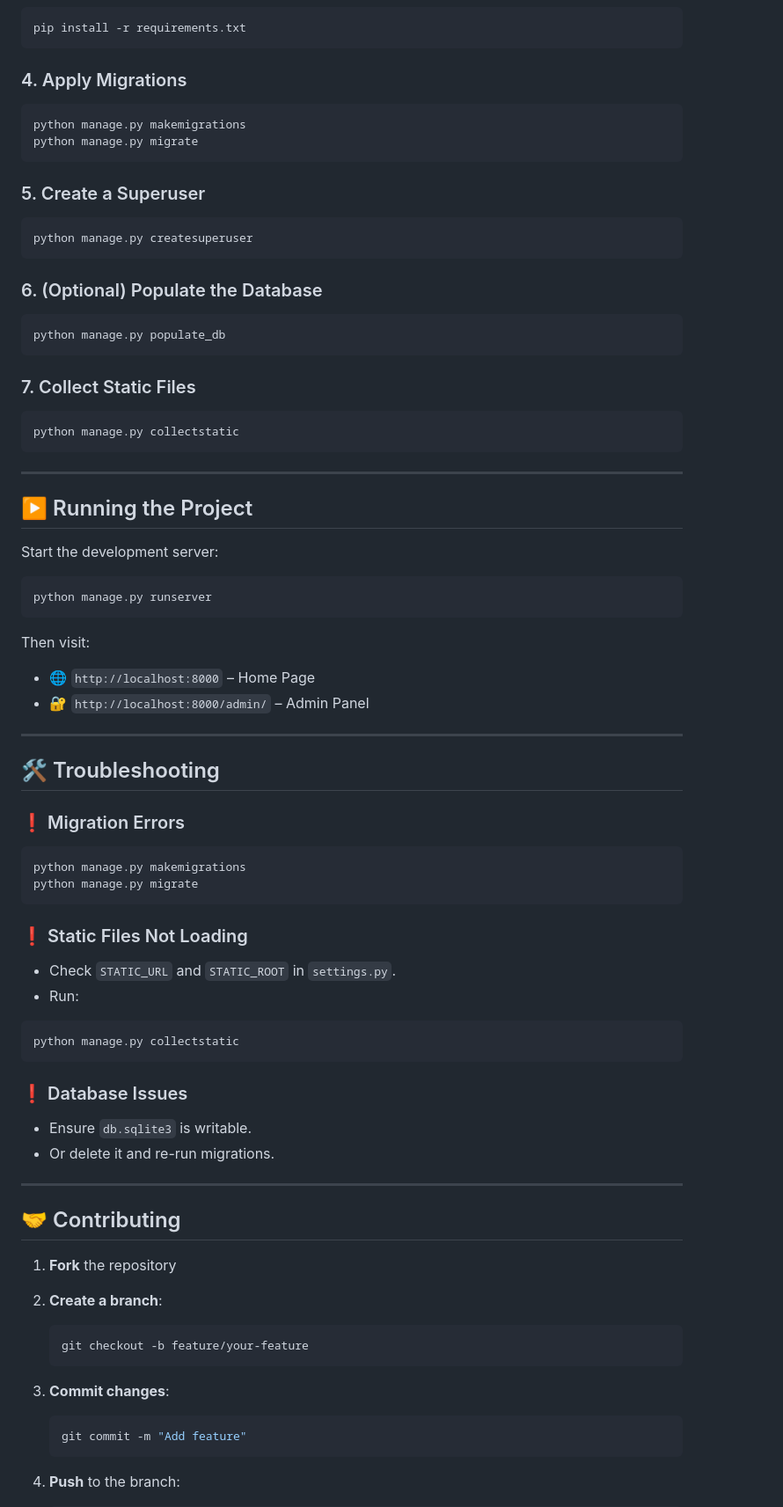
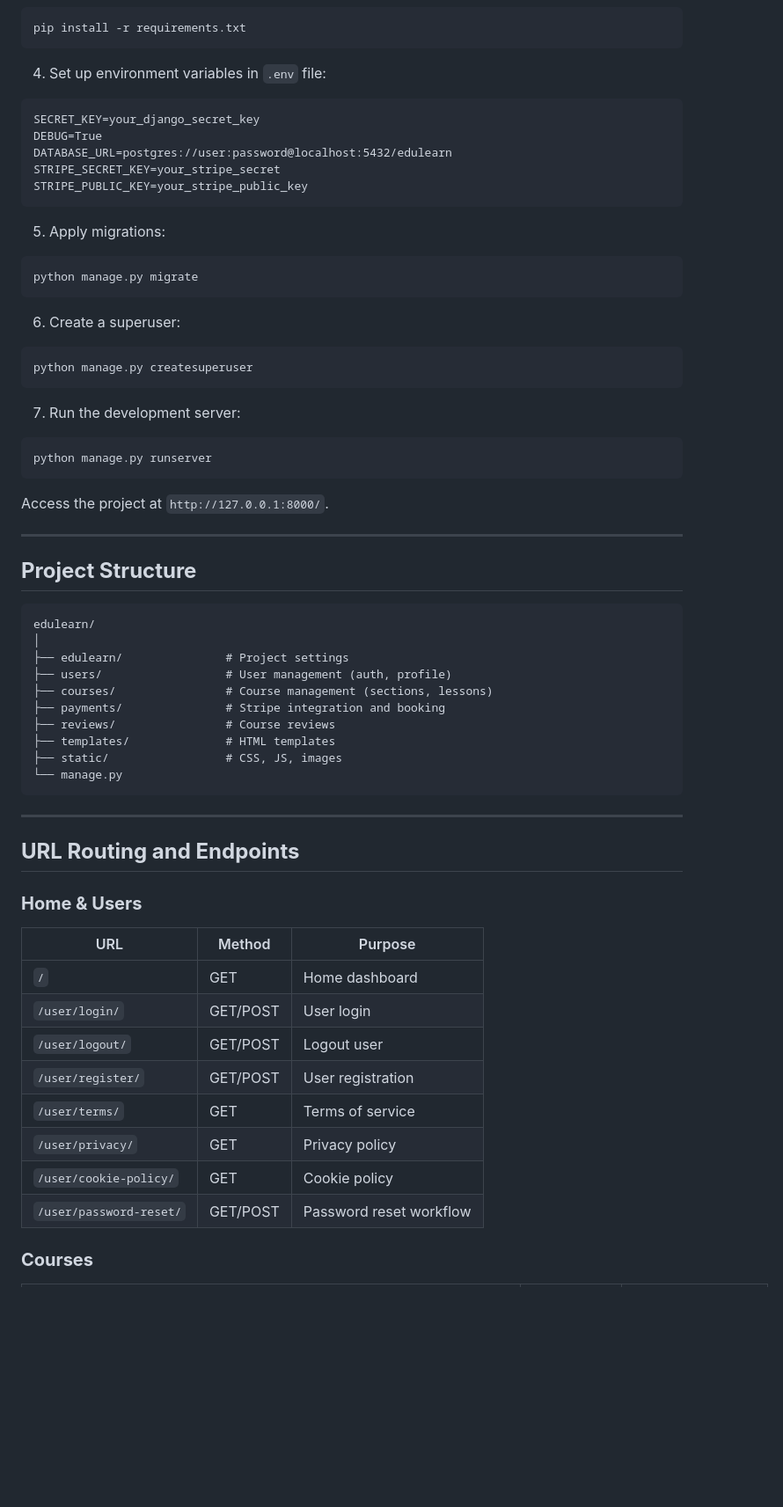
Before and after one commit to SHAHSULTANS/Edulearn, a Markdown page: README.md, the part around the change printed below. Shown: that part at 88% size. GitHub-like rendering; blank space fills up the shorter version.

Commit message:
Add professional README.md for Edulearn project with modules, URLs, and setup instructions

````diff
--- a/README.md
+++ b/README.md
@@ -110,85 +82,69 @@ source venv/bin/activate
 pip install -r requirements.txt
 ```
 
-### 4. Apply Migrations
+4. Set up environment variables in `.env` file:
+
+```
+SECRET_KEY=your_django_secret_key
+DEBUG=True
+DATABASE_URL=postgres://user:password@localhost:5432/edulearn
+STRIPE_SECRET_KEY=your_stripe_secret
+STRIPE_PUBLIC_KEY=your_stripe_public_key
+```
+
+5. Apply migrations:
 
 ```bash
-python manage.py makemigrations
 python manage.py migrate
 ```
 
-### 5. Create a Superuser
+6. Create a superuser:
 
 ```bash
 python manage.py createsuperuser
 ```
 
-### 6. (Optional) Populate the Database
-
-```bash
-python manage.py populate_db
-```
-
-### 7. Collect Static Files
-
-```bash
-python manage.py collectstatic
-```
-
----
-
-## ▶️ Running the Project
-
-Start the development server:
+7. Run the development server:
 
 ```bash
 python manage.py runserver
 ```
 
-Then visit:
-
-* 🌐 `http://localhost:8000` – Home Page
-* 🔐 `http://localhost:8000/admin/` – Admin Panel
+Access the project at `http://127.0.0.1:8000/`.
 
 ---
 
-## 🛠️ Troubleshooting
+## **Project Structure**
 
-### ❗ Migration Errors
-
-```bash
-python manage.py makemigrations
-python manage.py migrate
 ```
-
-### ❗ Static Files Not Loading
-
-* Check `STATIC_URL` and `STATIC_ROOT` in `settings.py`.
-* Run:
-
-```bash
-python manage.py collectstatic
+edulearn/
+│
+├── edulearn/               # Project settings
+├── users/                  # User management (auth, profile)
+├── courses/                # Course management (sections, lessons)
+├── payments/               # Stripe integration and booking
+├── reviews/                # Course reviews
+├── templates/              # HTML templates
+├── static/                 # CSS, JS, images
+└── manage.py
 ```
-
-### ❗ Database Issues
-
-* Ensure `db.sqlite3` is writable.
-* Or delete it and re-run migrations.
 
 ---
 
-## 🤝 Contributing
+## **URL Routing and Endpoints**
 
-1. **Fork** the repository
-2. **Create a branch**:
+### **Home & Users**
 
-   ```bash
-   git checkout -b feature/your-feature
-   ```
-3. **Commit changes**:
+| URL                     | Method   | Purpose                 |
+| ----------------------- | -------- | ----------------------- |
+| `/`                     | GET      | Home dashboard          |
+| `/user/login/`          | GET/POST | User login              |
+| `/user/logout/`         | GET/POST | Logout user             |
+| `/user/register/`       | GET/POST | User registration       |
+| `/user/terms/`          | GET      | Terms of service        |
+| `/user/privacy/`        | GET      | Privacy policy          |
+| `/user/cookie-policy/`  | GET      | Cookie policy           |
+| `/user/password-reset/` | GET/POST | Password reset workflow |
 
-   ```bash
-   git commit -m "Add feature"
-   ```
-4. **Push** to the branch:
+### **Courses**
 
````
Also changed, not shown: other parts of README.md (+128 -85 lines).
